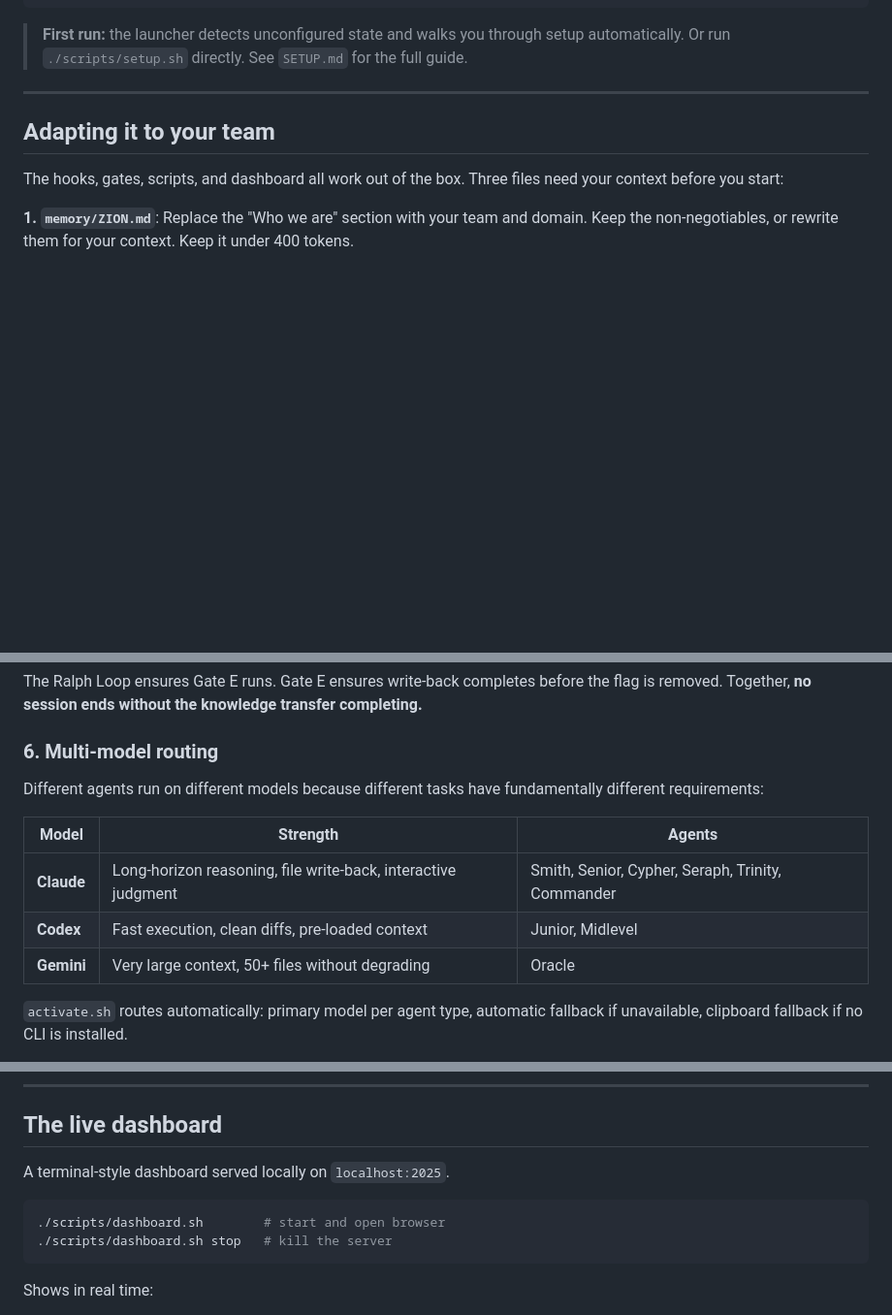
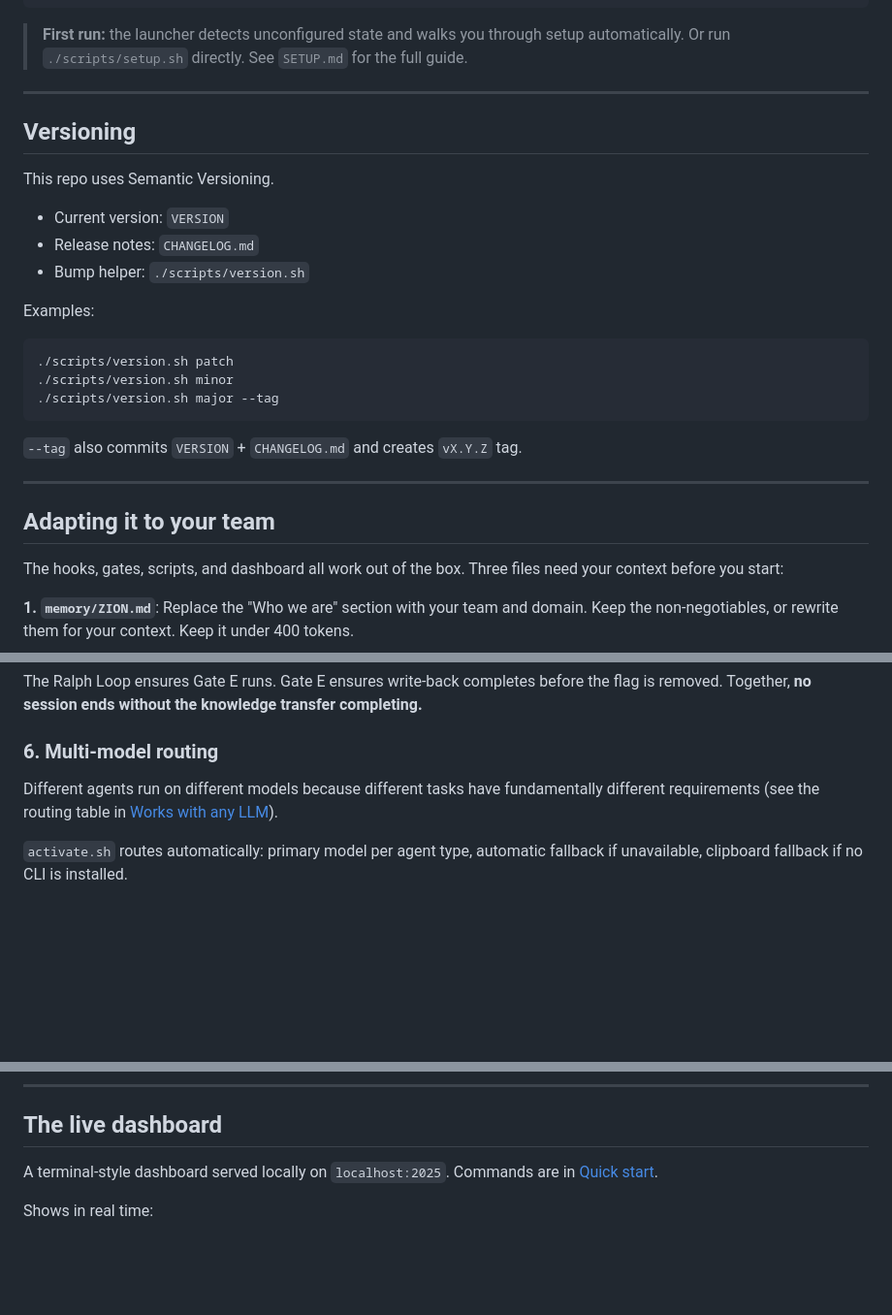
Before and after one commit to Felipebetini/TheMatrix-cs, a Markdown page: README.md, 3 parts joined by grey strips. Shown at 97% size. GitHub-like rendering; blank space fills up the shorter version.

````diff
--- a/README.md
+++ b/README.md
@@ -139,6 +120,26 @@ rm /tmp/matrix-ticket.flag
 ```
 
 > **First run:** the launcher detects unconfigured state and walks you through setup automatically. Or run `./scripts/setup.sh` directly. See `SETUP.md` for the full guide.
+
+---
+
+## Versioning
+
+This repo uses Semantic Versioning.
+
+- Current version: `VERSION`
+- Release notes: `CHANGELOG.md`
+- Bump helper: `./scripts/version.sh`
+
+Examples:
+
+```bash
+./scripts/version.sh patch
+./scripts/version.sh minor
+./scripts/version.sh major --tag
+```
+
+`--tag` also commits `VERSION` + `CHANGELOG.md` and creates `vX.Y.Z` tag.
 
 ---
 
@@ -368,13 +369,7 @@ The Ralph Loop ensures Gate E runs. Gate E ensures write-back completes before t
 
 ### 6. Multi-model routing
 
-Different agents run on different models because different tasks have fundamentally different requirements:
-
-| Model | Strength | Agents |
-|-------|---------|--------|
-| **Claude** | Long-horizon reasoning, file write-back, interactive judgment | Smith, Senior, Cypher, Seraph, Trinity, Commander |
-| **Codex** | Fast execution, clean diffs, pre-loaded context | Junior, Midlevel |
-| **Gemini** | Very large context, 50+ files without degrading | Oracle |
+Different agents run on different models because different tasks have fundamentally different requirements (see the routing table in [Works with any LLM](#works-with-any-llm)).
 
 `activate.sh` routes automatically: primary model per agent type, automatic fallback if unavailable, clipboard fallback if no CLI is installed.
 
@@ -520,12 +515,7 @@ Each character in the 1999 Wachowski film maps to a function in the system. The
 
 ## The live dashboard
 
-A terminal-style dashboard served locally on `localhost:2025`.
-
-```bash
-./scripts/dashboard.sh        # start and open browser
-./scripts/dashboard.sh stop   # kill the server
-```
+A terminal-style dashboard served locally on `localhost:2025`. Commands are in [Quick start](#quick-start).
 
 Shows in real time:
 - Active agent and project
````
Also changed, not shown: other parts of README.md (+1 -20 lines), SETUP.md (+22 -5 lines).
